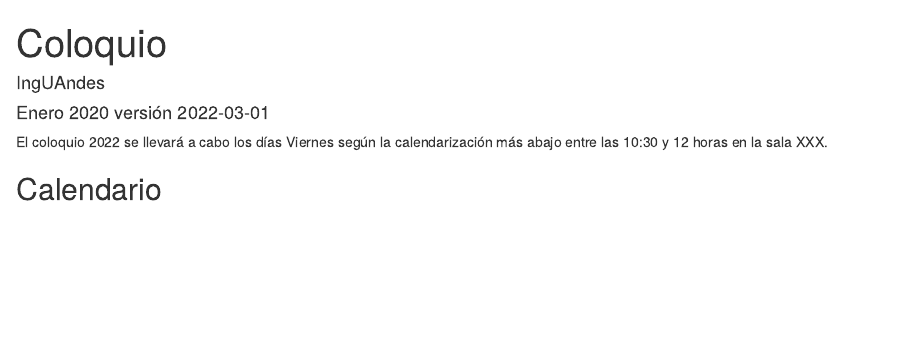
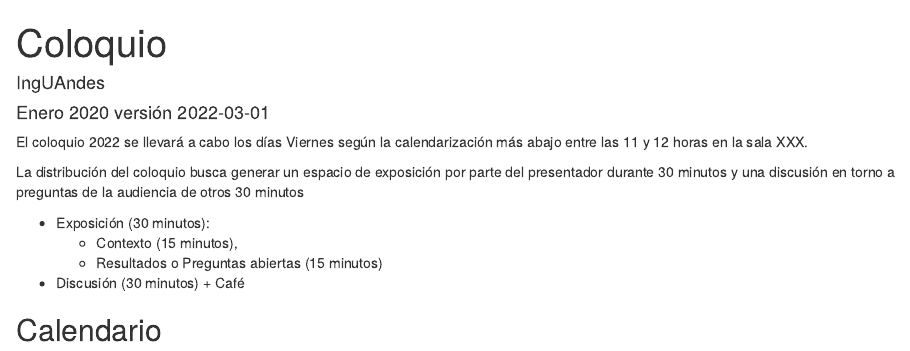
Before and after one commit to ingUANDES/coloquio, an R Markdown document (docs/index.Rmd): the page in a window 1100 px wide, from its top. Rendered offline with R 4.5, knitr and Pandoc, with nearby package versions.

Commit message:
actualiza estructura sesión Coloquio

````diff
--- a/docs/index.Rmd
+++ b/docs/index.Rmd
@@ -9,7 +9,14 @@ output: html_document
 knitr::opts_chunk$set(echo = TRUE)
 ```
 
-El coloquio 2022 se llevará a cabo los días Viernes según la calendarización más abajo entre las 10:30 y 12 horas en la sala XXX.
+El coloquio 2022 se llevará a cabo los días Viernes según la calendarización más abajo entre las 11 y 12 horas en la sala XXX.
+
+La distribución del coloquio busca generar un espacio de exposición por parte del presentador durante 30 minutos y una discusión en torno a preguntas de la audiencia de otros 30 minutos
+
+ - Exposición (30 minutos):
+   - Contexto (15 minutos),
+   - Resultados o Preguntas abiertas (15 minutos)
+ - Discusión (30 minutos) + Café
 
 ## Calendario
 
````
Also changed, not shown: 1 other file.
